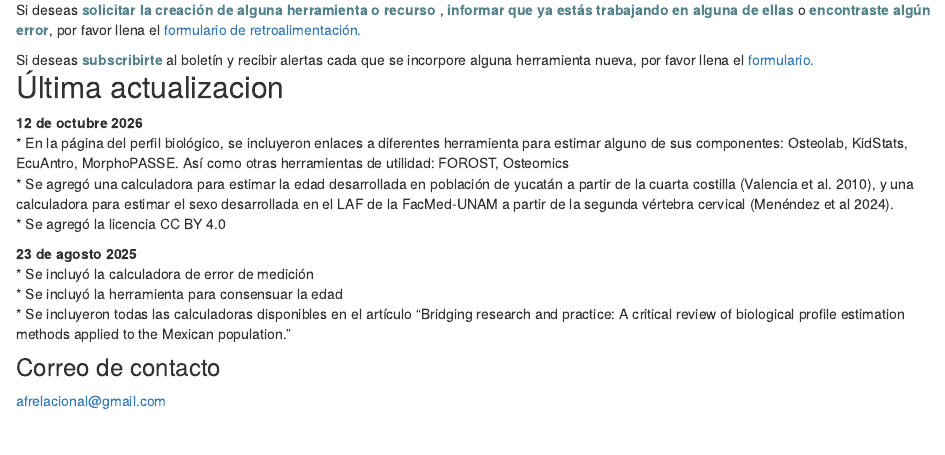
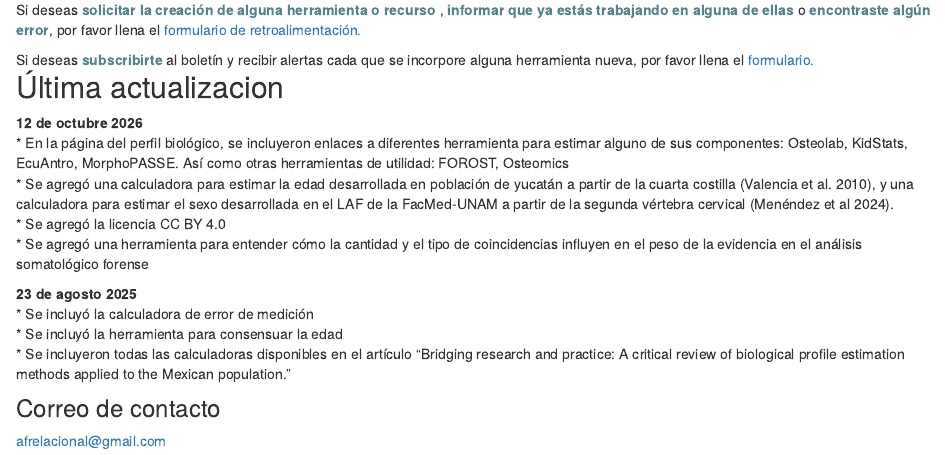
Before and after one commit to antropologia-relacional/forense, an R Markdown document (feedback.Rmd): the page in a window 1100 px wide, from 220 px down. Rendered offline with R 4.5, knitr and Pandoc, with nearby package versions; drawn as R Markdown's standard HTML page in place of the format the file asks for.

Commit message:
Actualización octubre V3

```diff
--- a/feedback.Rmd
+++ b/feedback.Rmd
@@ -23,7 +23,7 @@ Si deseas **<span style="color:#55828B">subscribirte </span>** al boletín y rec
 * En la página del perfil biológico, se incluyeron enlaces a diferentes herramienta para estimar alguno de sus componentes: Osteolab, KidStats, EcuAntro, MorphoPASSE. Así como otras herramientas de utilidad: FOROST, Osteomics
 * Se agregó una calculadora para estimar la edad desarrollada en población de yucatán a partir de la cuarta costilla (Valencia et al. 2010), y una calculadora para estimar el sexo desarrollada en el LAF de la FacMed-UNAM a partir de la segunda vértebra cervical (Menéndez et al 2024).
 * Se agregó la licencia CC BY 4.0
-
+* Se agregó una herramienta para entender cómo la cantidad y el tipo de coincidencias influyen en el peso de la evidencia en el análisis somatológico forense
 
 **23 de agosto 2025**
 * Se incluyó la calculadora de error de medición
```
Also changed, not shown: docs/search.json, 2 other files.
